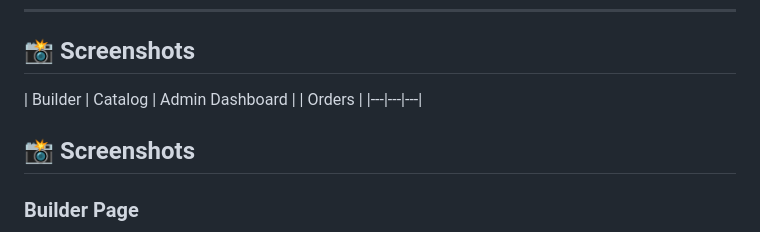
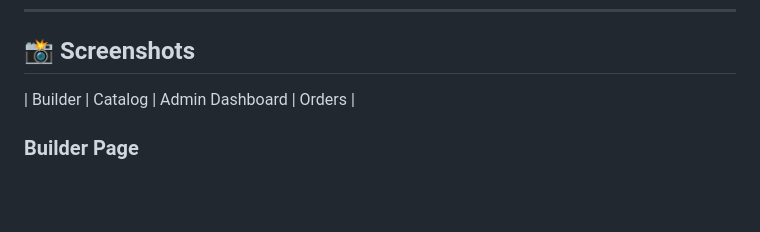
Before and after one commit to habte2112/custom-product-builder, a Markdown page: README.md, the part around the change. GitHub-like rendering; blank space fills up the shorter version.

```diff
--- a/README.md
+++ b/README.md
@@ -245,9 +245,7 @@ custom-product-backend/          ← Backend (Render)
 ## 📸 Screenshots
 
 
-| Builder | Catalog | Admin Dashboard |   | Orders |
-|---|---|---|
-## 📸 Screenshots
+| Builder | Catalog | Admin Dashboard | Orders |
 
 ### Builder Page
 ![Builder](screenshots/builder.png)
```
